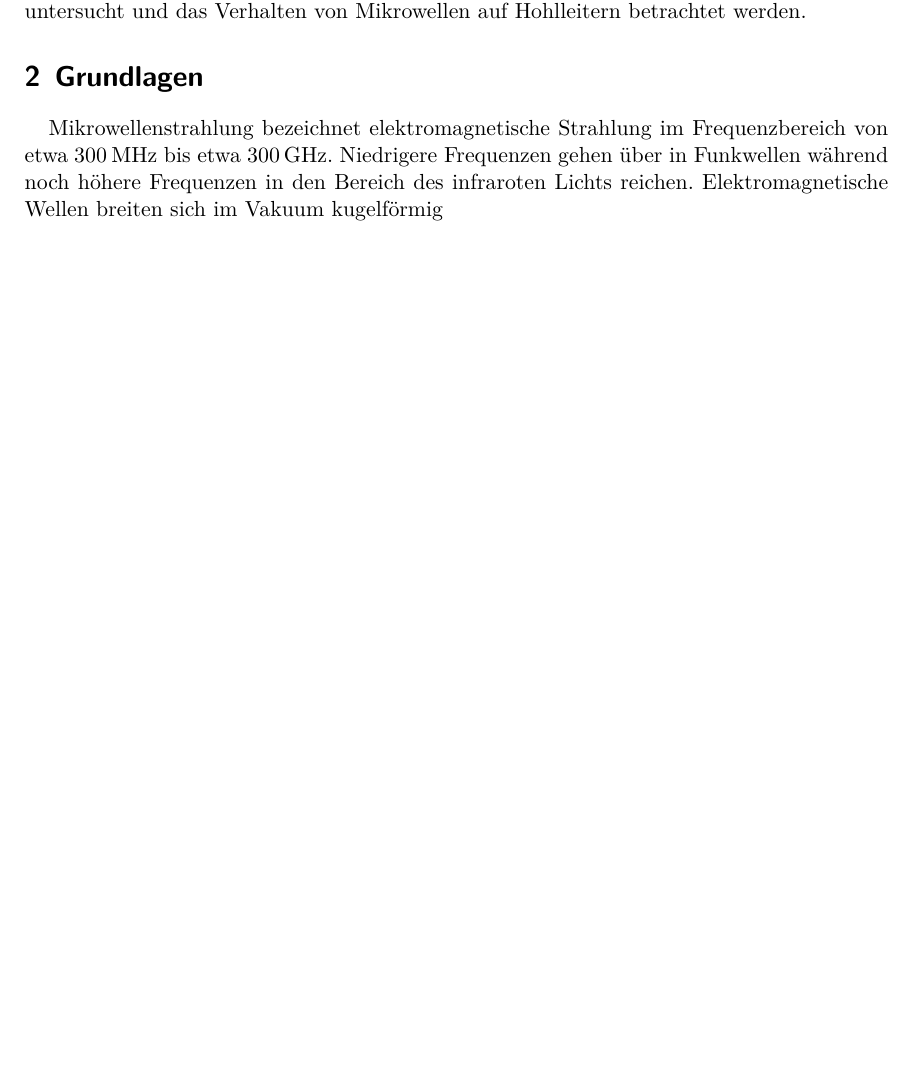
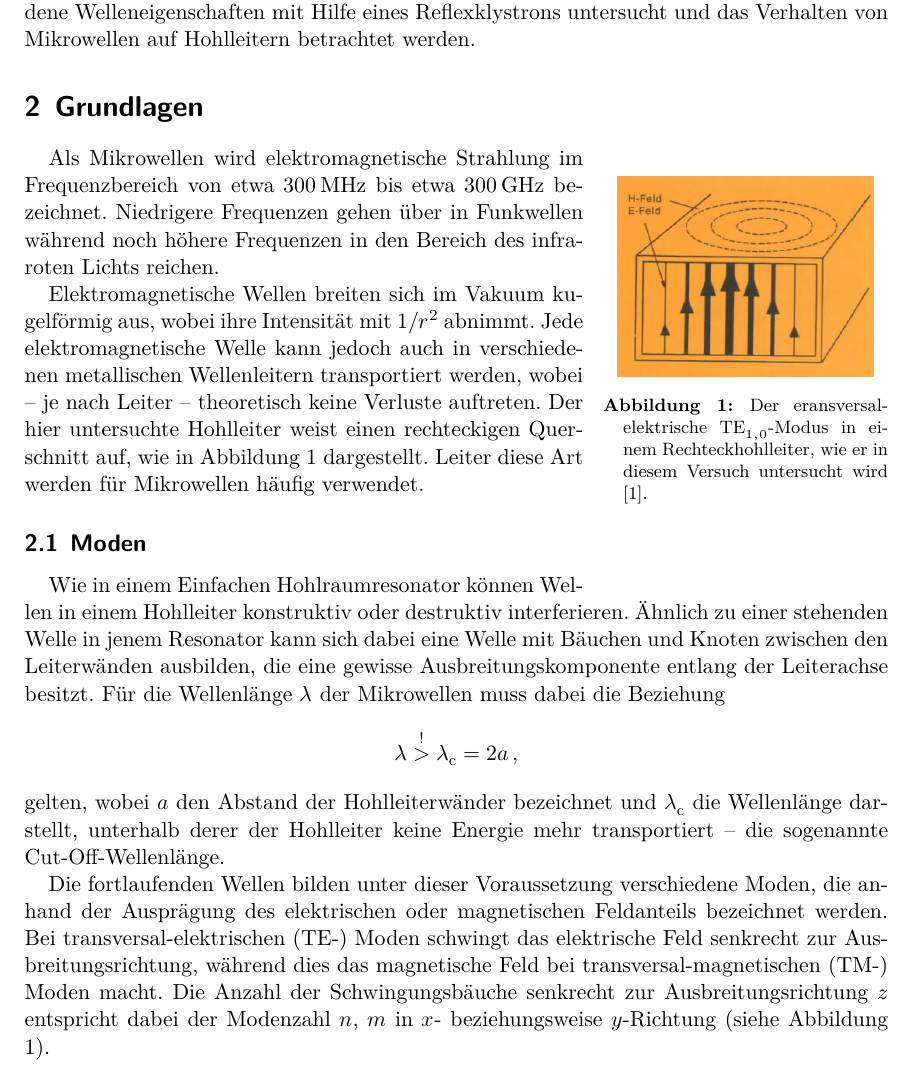
Before and after one commit to bixel/FP14, a LaTeX document (V53_Mikrowellen/00_main.tex, which reads V53_Mikrowellen/01_theorie.tex): part of page 2 of 5 before the commit and part of page 2 of 7 after it, cut so that both start at the same text, the shorter picture padded with empty space. Compiled offline with XeLaTeX; an older LaTeX class or package is replaced by its successor; a missing bibliography style is replaced by a similar one.

Commit message:
some blabla for theory

```diff
--- a/V53_Mikrowellen/00_main.tex
+++ b/V53_Mikrowellen/00_main.tex
@@ -1,4 +1,4 @@
-\nonstopmode
+%\nonstopmode
 \documentclass[%
     a4paper,%
     twoside,%
@@ -37,6 +37,8 @@
     \usepackage{xfrac}
 
     \usepackage{booktabs}
+
+    \usepackage{wrapfig}
 
     \usepackage{hyperref}
     \hypersetup{
--- a/V53_Mikrowellen/01_theorie.tex
+++ b/V53_Mikrowellen/01_theorie.tex
@@ -5,20 +5,61 @@ Mikrowellentechnik kaum noch aus dem Alltag wegzudenken.
 Von dem Haushaltsgerät Mikrowelle, das in wahrscheinlich jeder Küche der
 westlichen Hemisphäre zu finden ist, bis zu Alarmanlagen wird diese Technik
 in äußerst breit gefächerten Gebieten genutzt.
-
 Ursprünglich schon zu Ende des zweiten Weltkrieges, als Frühwarnradar
 entwickelt, wird Mikrowellenstrahlung schon einige Jahrzehnte eingesetzt.
 Aus diesem Grund stellt sich die Untersuchung von Mikrowellen als interessante
 Aufgabe für jeden Physiker dar.
-
 Im Folgenden sollen verschiedene Welleneigenschaften mit Hilfe eines
 Reflexklystrons untersucht und das Verhalten von Mikrowellen auf Hohlleitern
 betrachtet werden.
 
 \section{Grundlagen}
 \label{sec:grundlagen}
-Mikrowellenstrahlung bezeichnet elektromagnetische Strahlung im Frequenzbereich
-von etwa \SI{300}{\mega \hertz} bis etwa \SI{300}{\giga \hertz}.
+\begin{wrapfigure}{r}{0.33\linewidth}
+    \centering
+    \includegraphics[width=0.9\linewidth]{img/hohlleiter.png}
+    \caption{
+        Der eransversal-elektrische $\text{TE}_{1,0}$-Modus in einem
+        Rechteckhohlleiter, wie er in diesem Versuch untersucht wird
+        \cite{V53}.
+    }
+    \label{fig:leiter}
+\end{wrapfigure}
+Als Mikrowellen wird elektromagnetische Strahlung im Frequenzbereich
+von etwa \SI{300}{\mega \hertz} bis etwa \SI{300}{\giga \hertz} bezeichnet.
 Niedrigere Frequenzen gehen über in Funkwellen während noch höhere Frequenzen
 in den Bereich des infraroten Lichts reichen.
-Elektromagnetische Wellen breiten sich im Vakuum kugelförmig
+
+Elektromagnetische Wellen breiten sich im Vakuum kugelförmig aus, wobei ihre
+Intensität mit $1 / r^2$ abnimmt.
+Jede elektromagnetische Welle kann jedoch auch in verschiedenen metallischen
+Wellenleitern transportiert werden, wobei -- je nach Leiter -- theoretisch
+keine Verluste auftreten.
+Der hier untersuchte Hohlleiter weist einen rechteckigen Querschnitt auf,
+wie in Abbildung \ref{fig:leiter} dargestellt.
+Leiter diese Art werden für Mikrowellen häufig verwendet.
+
+\subsection{Moden}
+\label{subse:moden}
+Wie in einem Einfachen Hohlraumresonator können Wellen in einem Hohlleiter
+konstruktiv oder destruktiv interferieren.
+Ähnlich zu einer stehenden Welle in jenem Resonator kann sich dabei eine Welle
+mit Bäuchen und Knoten zwischen den Leiterwänden ausbilden, die eine gewisse
+Ausbreitungskomponente entlang der Leiterachse besitzt.
+Für die Wellenlänge $\lambda$ der Mikrowellen muss dabei die Beziehung
+\begin{equation*}
+    \lambda \overset{!}{>} \lambda_\text{c} = 2a\,,
+\end{equation*}
+gelten, wobei $a$ den Abstand der Hohlleiterwänder bezeichnet und
+$\lambda_\text{c}$ die Wellenlänge darstellt, unterhalb derer der Hohlleiter
+keine Energie mehr transportiert -- die sogenannte Cut-Off-Wellenlänge.
+
+Die fortlaufenden Wellen bilden unter dieser Voraussetzung verschiedene Moden,
+die anhand der Ausprägung des elektrischen oder magnetischen Feldanteils
+bezeichnet werden.
+Bei transversal-elektrischen (TE-) Moden schwingt das elektrische Feld
+senkrecht zur Ausbreitungsrichtung, während dies das magnetische Feld
+bei transversal-magnetischen (TM-) Moden macht.
+Die Anzahl der Schwingungsbäuche senkrecht zur Ausbreitungsrichtung $z$
+entspricht dabei der Modenzahl $n$, $m$ in $x$- beziehungsweise $y$-Richtung
+(siehe Abbildung \ref{fig:leiter}).
```
Also changed, not shown: 00_lit.bib (+1 -1 lines), V53_Mikrowellen/img/aufbau.png (added), V53_Mikrowellen/img/hohlleiter.png (added), V53_Mikrowellen/img/output.png (added), V53_Mikrowellen/00_main.tex (2 more changed lines), V53_Mikrowellen/01_theorie.tex (48 more changed lines).
